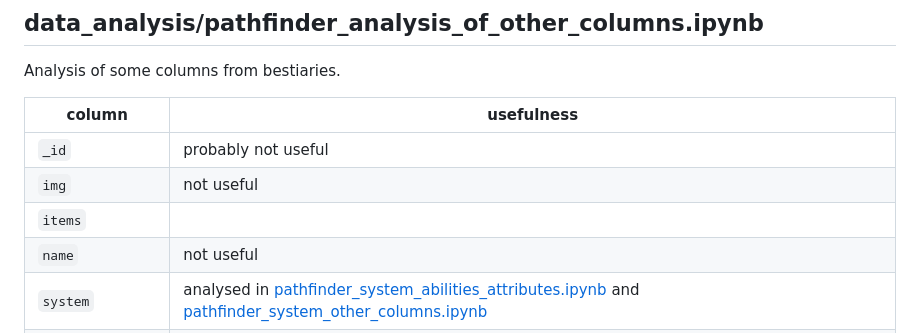
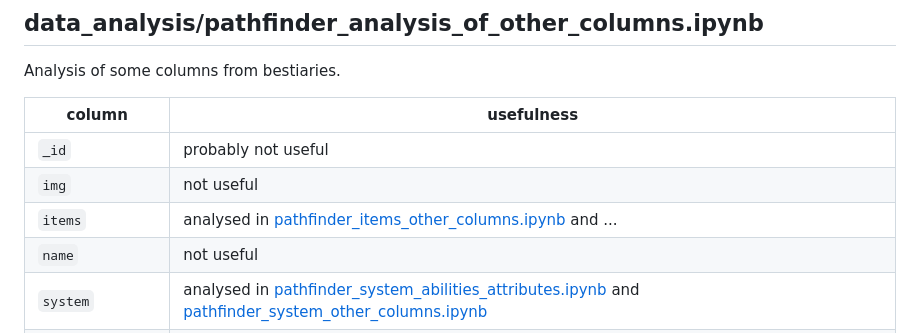
Before and after one commit to Paulina100/ML-for-TTRPG-game-design, a Markdown page: notebooks/README.md, the part around the change. GitHub-like rendering.

```diff
--- a/notebooks/README.md
+++ b/notebooks/README.md
@@ -24,7 +24,7 @@ Analysis of some columns from bestiaries.
 |------------------|-----------------------------------------------------------------------------------------------------------------------------------------------------------------------------------------------------------------------|
 | `_id`            | probably not useful                                                                                                                                                                                                   |
 | `img`            | not useful                                                                                                                                                                                                            |
-| `items`          |                                                                                                                                                                                                                       |
+| `items`          | analysed in [pathfinder_items_other_columns.ipynb](#data_analysispathfinder_items_other_columnsipynb) and ...                                                                                                         |
 | `name`           | not useful                                                                                                                                                                                                            |
 | `system`         | analysed in [pathfinder_system_abilities_attributes.ipynb](#data_analysispathfinder_system_abilities_attributesipynb) and [pathfinder_system_other_columns.ipynb](#data_analysispathfinder_system_other_columnsipynb) |
 | `type`           | probably useful                                                                                                                                                                                                       |
```
